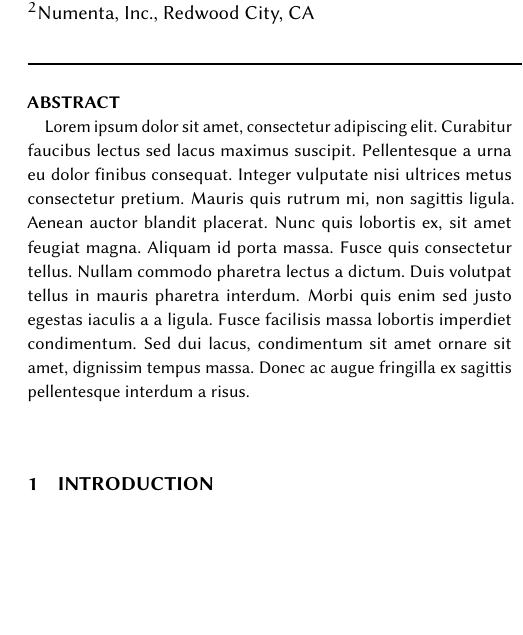
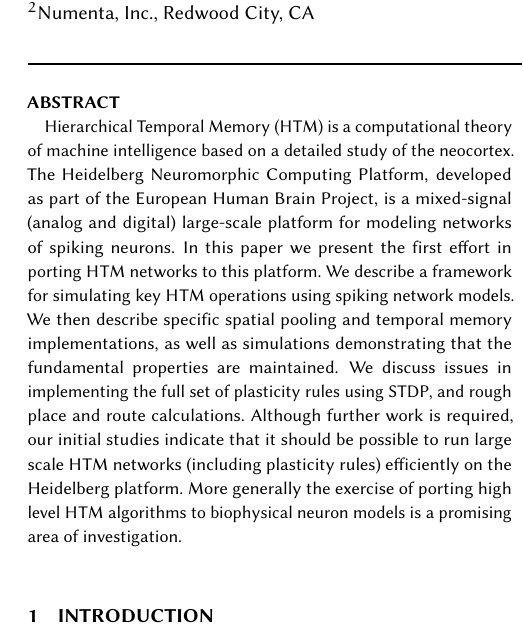
Before and after one commit to sbillaudelle/htm-hardware, a LaTeX document (doc/report/report.tex): part of one column of page 1 of 10, cut so that both start at the same text, the shorter picture padded with empty space. Compiled offline with pdfLaTeX.

Commit message:
Added initial abstract

```diff
--- a/doc/report/report.tex
+++ b/doc/report/report.tex
@@ -78,7 +78,23 @@ $^{2}$Numenta, Inc., Redwood City, CA}
 \maketitle
 
 \begin{abstract}
-Lorem ipsum dolor sit amet, consectetur adipiscing elit. Curabitur faucibus lectus sed lacus maximus suscipit. Pellentesque a urna eu dolor finibus consequat. Integer vulputate nisi ultrices metus consectetur pretium. Mauris quis rutrum mi, non sagittis ligula. Aenean auctor blandit placerat. Nunc quis lobortis ex, sit amet feugiat magna. Aliquam id porta massa. Fusce quis consectetur tellus. Nullam commodo pharetra lectus a dictum. Duis volutpat tellus in mauris pharetra interdum. Morbi quis enim sed justo egestas iaculis a a ligula. Fusce facilisis massa lobortis imperdiet condimentum. Sed dui lacus, condimentum sit amet ornare sit amet, dignissim tempus massa. Donec ac augue fringilla ex sagittis pellentesque interdum a risus.
+
+Hierarchical Temporal Memory (HTM) is a computational theory of machine
+intelligence based on a detailed study of the neocortex. The Heidelberg
+Neuromorphic Computing Platform, developed as part of the European Human Brain
+Project, is a mixed-signal (analog and digital) large-scale platform for
+modeling networks of spiking neurons. In this paper we present the first effort
+in porting HTM networks to this platform.  We describe a framework for
+simulating key HTM operations  using spiking network models. We then describe
+specific spatial pooling and temporal memory implementations, as well as
+simulations demonstrating that the fundamental properties are maintained. We
+discuss issues in implementing the full set of plasticity rules using STDP, and
+rough place and route calculations. Although further work is required, our
+initial studies indicate that it should be  possible to run large scale HTM
+networks (including plasticity rules) efficiently on the Heidelberg platform.
+More generally the exercise of porting high level HTM algorithms to biophysical
+neuron models is a promising area of investigation.
+
 \end{abstract}
 
 \section{Introduction}
```
